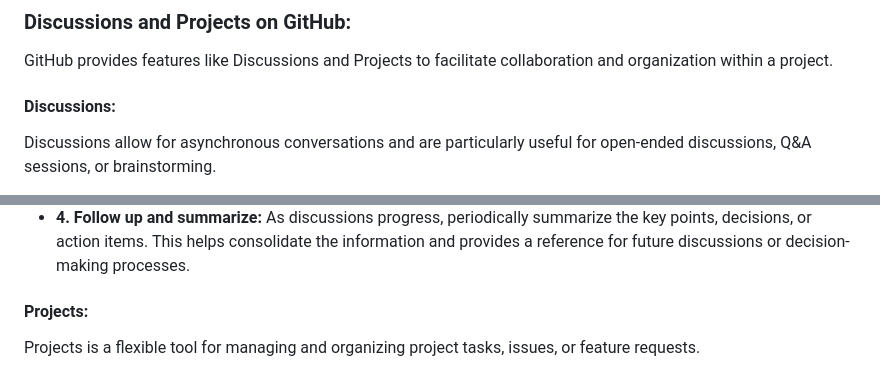
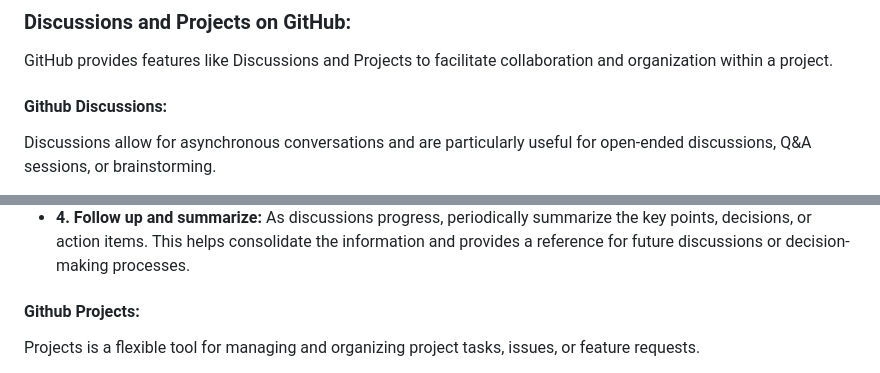
Before and after one commit to The-Digital-Dilemma/GetIT, a Markdown page: README.md, 2 parts joined by grey strips. GitHub-like rendering.

```diff
--- a/README.md
+++ b/README.md
@@ -97,14 +97,17 @@ The project will be accessible at http://localhost:8000 in your web browser.
 ### Discussions and Projects on GitHub:
 
 GitHub provides features like Discussions and Projects to facilitate collaboration and organization within a project.
-#### Discussions:
+
+#### Github Discussions:
+
 Discussions allow for asynchronous conversations and are particularly useful for open-ended discussions, Q&A sessions, or brainstorming.
 - **1. Create relevant categories:** Organize discussions into specific categories or topics based on their nature. This helps team members find and participate in discussions that are relevant to them.
 - **2. Provide clear context:** When starting a new discussion, provide a clear and concise description of the topic to ensure everyone understands its purpose. Include any relevant background information, goals, or questions to guide the conversation.
 - **3. Use @mentions:** When referencing specific individuals or teams in a discussion, use the @mention feature to notify them and draw their attention. This ensures that the relevant parties are aware of the discussion and can provide input if needed.
 - **4. Follow up and summarize:** As discussions progress, periodically summarize the key points, decisions, or action items. This helps consolidate the information and provides a reference for future discussions or decision-making processes.
 
-#### Projects:
+#### Github Projects:
+
 Projects is a flexible tool for managing and organizing project tasks, issues, or feature requests.
 - **1. Create project boards:** Set up project boards to represent different stages or workflows within your project. For example, you can have boards for "To Do," "In Progress," and "Completed" tasks. This visual representation provides an overview of the project's progress and helps team members stay organized.
 - **2. Add and manage cards:** Create cards within project boards to represent individual tasks, issues, or feature requests. Assign team members to specific cards and add relevant labels or due dates. As work progresses, move cards across the project boards to reflect their current status.
```
Also changed, not shown: other parts of README.md (+2 -2 lines).
